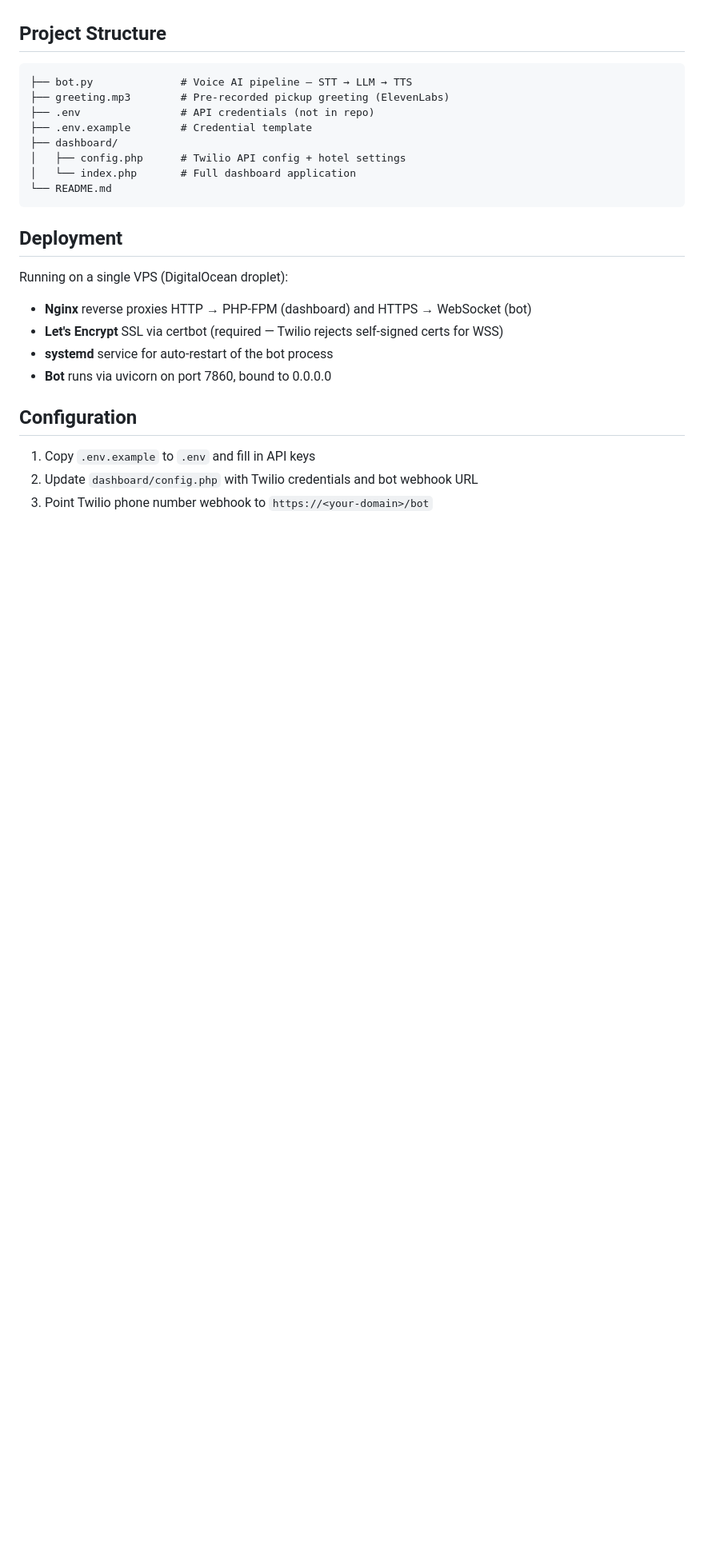
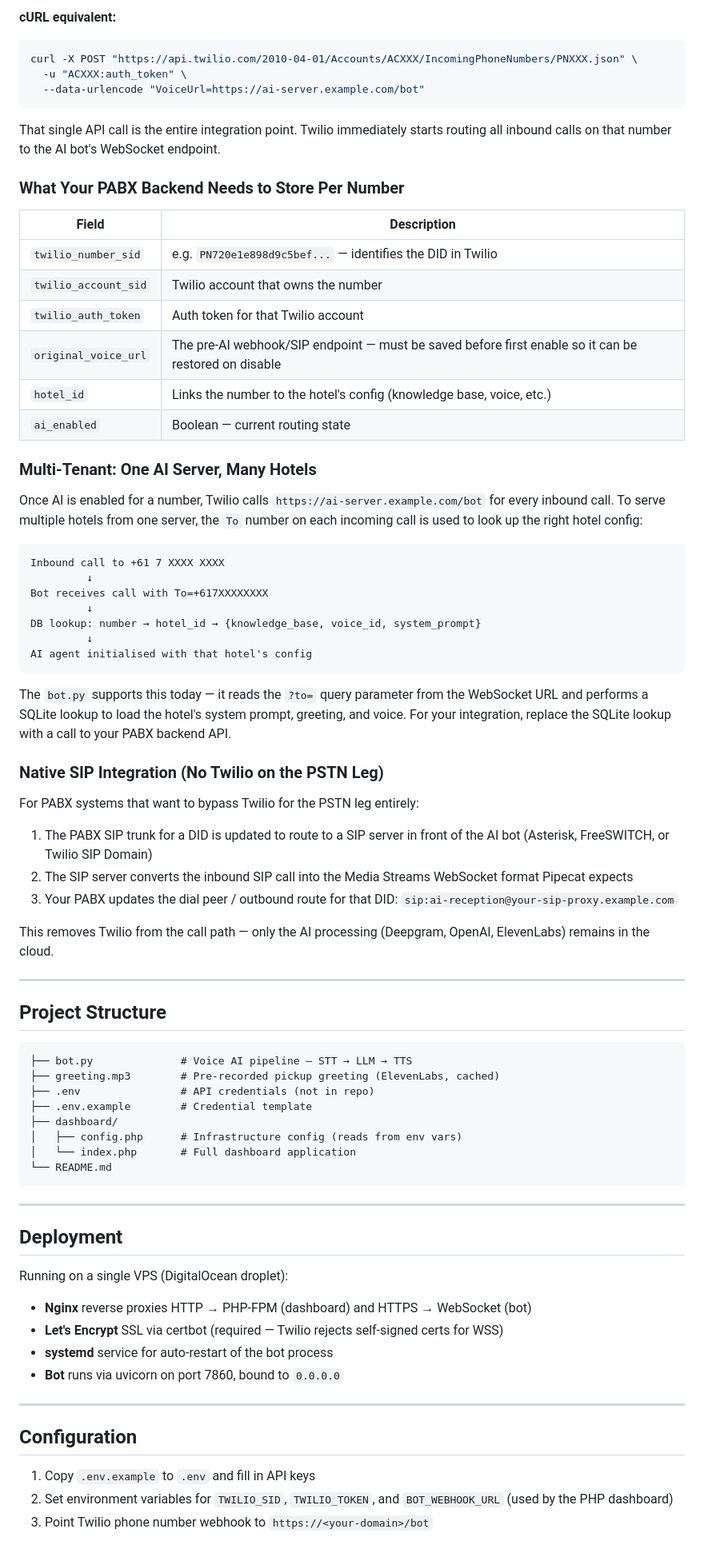
Before and after one commit to ronan-com/pbx-ai, a Markdown page: README.md, the part around one of its changes. Shown at 80% size. Drawn GitHub-style; blank space fills up the shorter version.

````diff
--- a/README.md
+++ b/README.md
@@ -76,15 +139,65 @@ PHP-based management interface for hotel operators:
+**cURL equivalent:**
+```bash
+curl -X POST "https://api.twilio.com/2010-04-01/Accounts/ACXXX/IncomingPhoneNumbers/PNXXX.json" \
+  -u "ACXXX:auth_token" \
+  --data-urlencode "VoiceUrl=https://ai-server.example.com/bot"
+```
+
+That single API call is the entire integration point. Twilio immediately starts routing all inbound calls on that number to the AI bot's WebSocket endpoint.
+
+### What Your PABX Backend Needs to Store Per Number
+
+| Field | Description |
+|-------|-------------|
+| `twilio_number_sid` | e.g. `PN720e1e898d9c5bef...` — identifies the DID in Twilio |
+| `twilio_account_sid` | Twilio account that owns the number |
+| `twilio_auth_token` | Auth token for that Twilio account |
+| `original_voice_url` | The pre-AI webhook/SIP endpoint — must be saved before first enable so it can be restored on disable |
+| `hotel_id` | Links the number to the hotel's config (knowledge base, voice, etc.) |
+| `ai_enabled` | Boolean — current routing state |
+
+### Multi-Tenant: One AI Server, Many Hotels
+
+Once AI is enabled for a number, Twilio calls `https://ai-server.example.com/bot` for every inbound call. To serve multiple hotels from one server, the `To` number on each incoming call is used to look up the right hotel config:
+
+```
+Inbound call to +61 7 XXXX XXXX
+         ↓
+Bot receives call with To=+617XXXXXXXX
+         ↓
+DB lookup: number → hotel_id → {knowledge_base, voice_id, system_prompt}
+         ↓
+AI agent initialised with that hotel's config
+```
+
+The `bot.py` supports this today — it reads the `?to=` query parameter from the WebSocket URL and performs a SQLite lookup to load the hotel's system prompt, greeting, and voice. For your integration, replace the SQLite lookup with a call to your PABX backend API.
+
+### Native SIP Integration (No Twilio on the PSTN Leg)
+
+For PABX systems that want to bypass Twilio for the PSTN leg entirely:
+
+1. The PABX SIP trunk for a DID is updated to route to a SIP server in front of the AI bot (Asterisk, FreeSWITCH, or Twilio SIP Domain)
+2. The SIP server converts the inbound SIP call into the Media Streams WebSocket format Pipecat expects
+3. Your PABX updates the dial peer / outbound route for that DID: `sip:ai-reception@your-sip-proxy.example.com`
+
+This removes Twilio from the call path — only the AI processing (Deepgram, OpenAI, ElevenLabs) remains in the cloud.
+
+---
+
 ## Project Structure
 
 ```
 ├── bot.py              # Voice AI pipeline — STT → LLM → TTS
-├── greeting.mp3        # Pre-recorded pickup greeting (ElevenLabs)
+├── greeting.mp3        # Pre-recorded pickup greeting (ElevenLabs, cached)
 ├── .env                # API credentials (not in repo)
 ├── .env.example        # Credential template
 ├── dashboard/
-│   ├── config.php      # Twilio API config + hotel settings
+│   ├── config.php      # Infrastructure config (reads from env vars)
 │   └── index.php       # Full dashboard application
 └── README.md
 ```
+
+---
 
 ## Deployment
 
@@ -93,10 +206,12 @@ Running on a single VPS (DigitalOcean droplet):
 - **Nginx** reverse proxies HTTP → PHP-FPM (dashboard) and HTTPS → WebSocket (bot)
 - **Let's Encrypt** SSL via certbot (required — Twilio rejects self-signed certs for WSS)
 - **systemd** service for auto-restart of the bot process
-- **Bot** runs via uvicorn on port 7860, bound to 0.0.0.0
+- **Bot** runs via uvicorn on port 7860, bound to `0.0.0.0`
+
+---
 
 ## Configuration
 
 1. Copy `.env.example` to `.env` and fill in API keys
-2. Update `dashboard/config.php` with Twilio credentials and bot webhook URL
+2. Set environment variables for `TWILIO_SID`, `TWILIO_TOKEN`, and `BOT_WEBHOOK_URL` (used by the PHP dashboard)
 3. Point Twilio phone number webhook to `https://<your-domain>/bot`
````
Also changed, not shown: other parts of README.md (+70 -5 lines).
